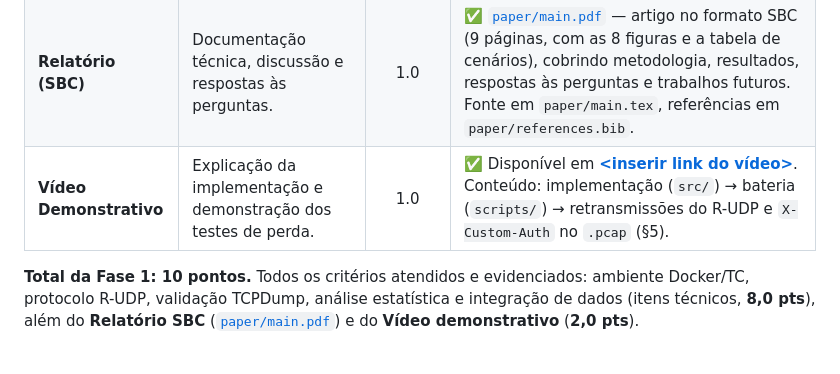
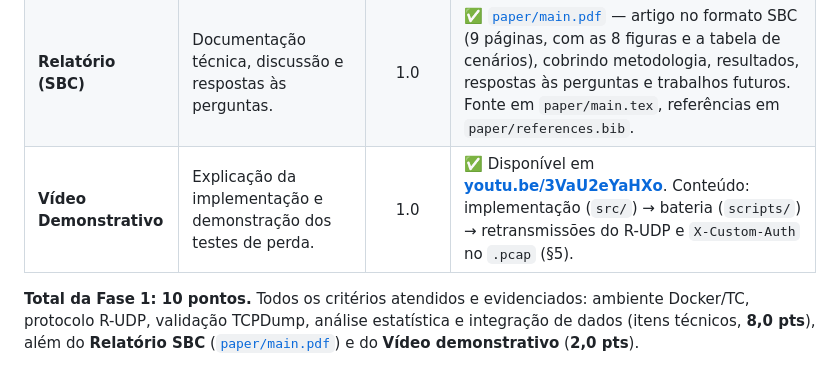
Before and after one commit to Anth0nYM/redes-de-computadores-dccmapi, a Markdown page: README.md, the part around one of its changes. Drawn GitHub-style.

Commit message:
docs(readme): add demonstration video link

```diff
--- a/README.md
+++ b/README.md
@@ -289,7 +289,7 @@ Trecho de `x_custom_auth_proof.txt` (hexdump do início do payload TCP):
 | **Análise Estatística** | Gráficos (Média/Desvio) TCP vs. R-UDP em cada cenário: **Vazão, Atrasos, Perdas, Retransmissões**. | 2.0 | `notebooks/main.ipynb`, cobrindo as quatro métricas do enunciado: **Vazão** → Fig. 2; **Atrasos** → Fig. 7 (RTT medido vs nominal); **Perdas** → Fig. 8 (perda efetiva vs configurada); **Retransmissões** → Figs. 3–4. Mais Fig. 1 (tempo) e a tabela §4 (mediana, IC 95% e **média ± DP**). Saídas em `results/figures/` e `results/tables/summary_stats.csv`. |
 | **Integração de Dados** | Comparação entre o que a aplicação mediu e o que o TCPDump registrou. | 1.0 | `notebooks/main.ipynb` §5 — Fig. 5 (pacotes na rede) e Fig. 6 (duração app × rede) + tabela de cross-validação; pipeline `scripts/export_pcap_to_csv.sh` → `pcap_summary.csv`. |
 | **Relatório (SBC)** | Documentação técnica, discussão e respostas às perguntas. | 1.0 | ✅ [`paper/main.pdf`](paper/main.pdf) — artigo no formato SBC (9 páginas, com as 8 figuras e a tabela de cenários), cobrindo metodologia, resultados, respostas às perguntas e trabalhos futuros. Fonte em `paper/main.tex`, referências em `paper/references.bib`. |
-| **Vídeo Demonstrativo** | Explicação da implementação e demonstração dos testes de perda. | 1.0 | ✅ Disponível em **[\<inserir link do vídeo\>](https://drive.google.com/<inserir-link-do-video>)**. Conteúdo: implementação (`src/`) → bateria (`scripts/`) → retransmissões do R-UDP e `X-Custom-Auth` no `.pcap` (§5). |
+| **Vídeo Demonstrativo** | Explicação da implementação e demonstração dos testes de perda. | 1.0 | ✅ Disponível em **[youtu.be/3VaU2eYaHXo](https://youtu.be/3VaU2eYaHXo)**. Conteúdo: implementação (`src/`) → bateria (`scripts/`) → retransmissões do R-UDP e `X-Custom-Auth` no `.pcap` (§5). |
 
 **Total da Fase 1: 10 pontos.** Todos os critérios atendidos e evidenciados: ambiente
 Docker/TC, protocolo R-UDP, validação TCPDump, análise estatística e integração de dados
```
Also changed, not shown: other parts of README.md (+1 -1 lines).
